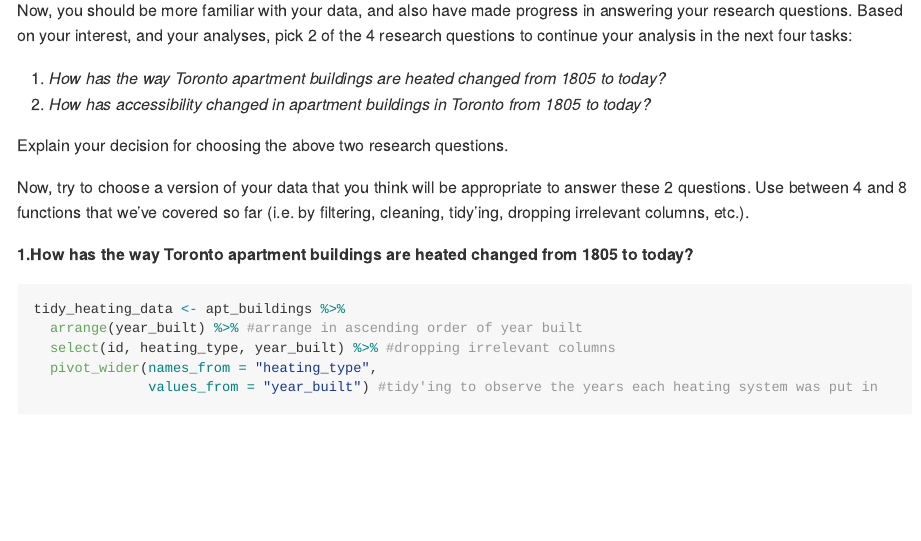
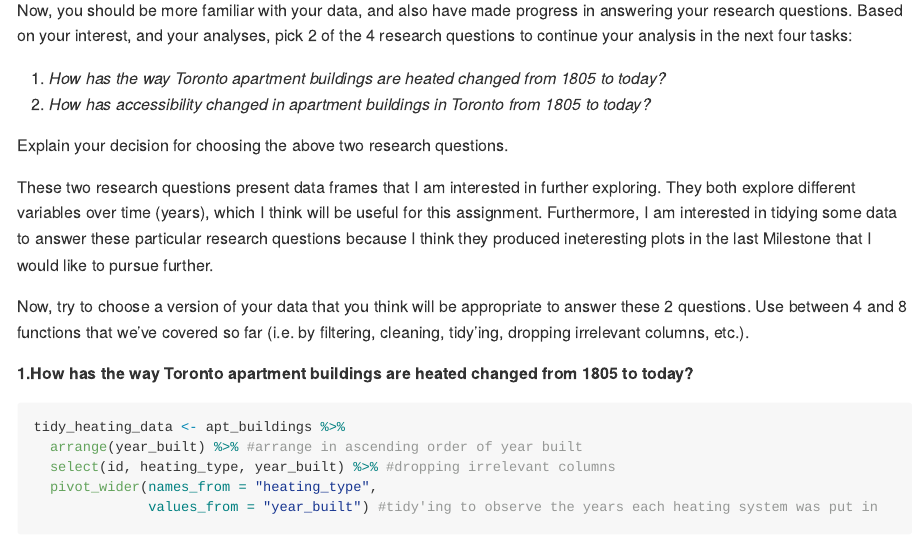
Before and after one commit to stat545ubc-2022/MiniDataAnalysis_ArielRosen, an R Markdown document (mini-project-2.Rmd): the page in a window 1100 px wide, from 3340 px down. Rendered offline with R 4.5, knitr and Pandoc, with nearby package versions; some code elsewhere in the file could not run offline; long lines of code are wrapped.

Commit message:
Milestone 2

```diff
--- a/mini-project-2.Rmd
+++ b/mini-project-2.Rmd
@@ -115,7 +115,7 @@ Now, you should be more familiar with your data, and also have made progress in
 Explain your decision for choosing the above two research questions.
 
 <!--------------------------- Start your work below --------------------------->
-
+These two research questions present data frames that I am interested in further exploring. They both explore different variables over time (years), which I think will be useful for this assignment. Furthermore, I am interested in tidying some data to answer these particular research questions because I think they produced ineteresting plots in the last Milestone that I would like to pursue further.
 <!----------------------------------------------------------------------------->
 
 Now, try to choose a version of your data that you think will be appropriate to answer these 2 questions. Use between 4 and 8 functions that we've covered so far (i.e. by filtering, cleaning, tidy'ing, dropping irrelevant columns, etc.).
```
